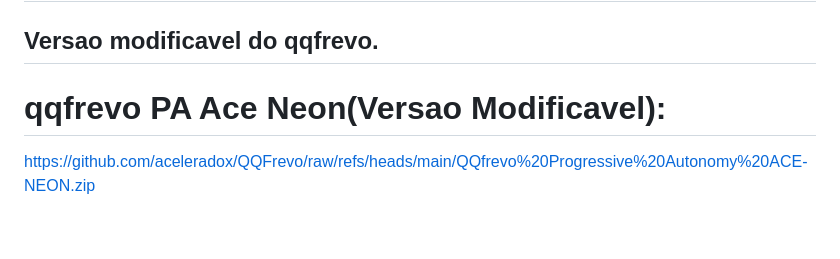
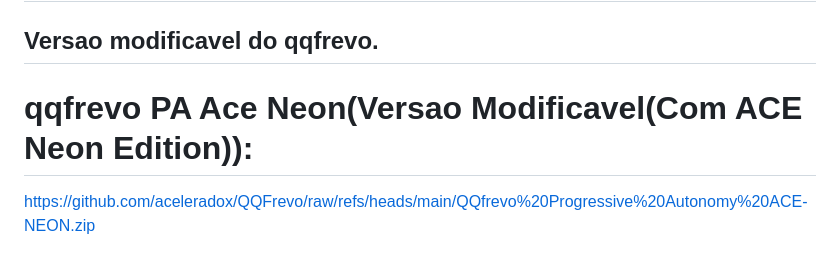
Before and after one commit to aceleradox/QQFrevo, a Markdown page: README.md, the part around the change. Drawn GitHub-style; blank space fills up the shorter version.

Commit message:
Update README with ACE Neon Edition details

```diff
--- a/README.md
+++ b/README.md
@@ -7,7 +7,7 @@ so digite no cmd: npm install electron
 ## https://github.com/aceleradox/QQFrevo-n15a
 # essa versao e baseada no QQfrevo autonomy
 ## Versao modificavel do qqfrevo.
-# qqfrevo PA Ace Neon(Versao Modificavel):
+# qqfrevo PA Ace Neon(Versao Modificavel(Com ACE Neon Edition)):
 https://github.com/aceleradox/QQFrevo/raw/refs/heads/main/QQfrevo%20Progressive%20Autonomy%20ACE-NEON.zip
 # qqfrevo progressive autonomy (Versao Modificavel(LITE))
 https://github.com/aceleradox/QQFrevo/raw/refs/heads/main/QQfrevo%20Progressive%20Autonomy.zip
```
